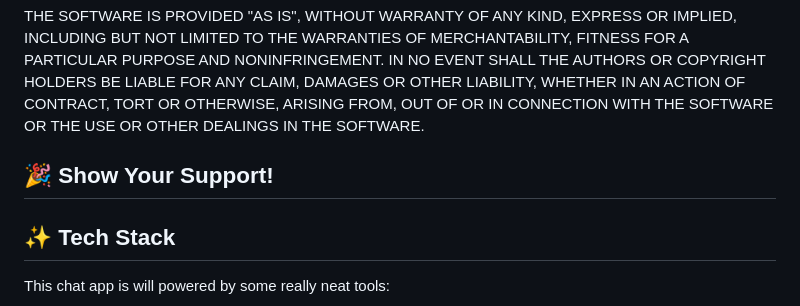
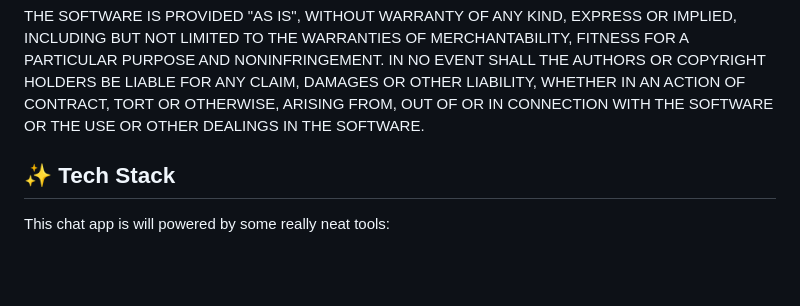
Before and after one commit to 413ksz/BlueFox, a Markdown page: README.md, the part around the change. Rendered like a GitHub page; blank space fills up the shorter version.

```diff
--- a/README.md
+++ b/README.md
@@ -34,8 +34,6 @@ AUTHORS OR COPYRIGHT HOLDERS BE LIABLE FOR ANY CLAIM, DAMAGES OR OTHER
 LIABILITY, WHETHER IN AN ACTION OF CONTRACT, TORT OR OTHERWISE, ARISING FROM,
 OUT OF OR IN CONNECTION WITH THE SOFTWARE OR THE USE OR OTHER DEALINGS IN THE
 SOFTWARE.
-
-## 🎉 Show Your Support!
 
 ## ✨ Tech Stack
 
```
